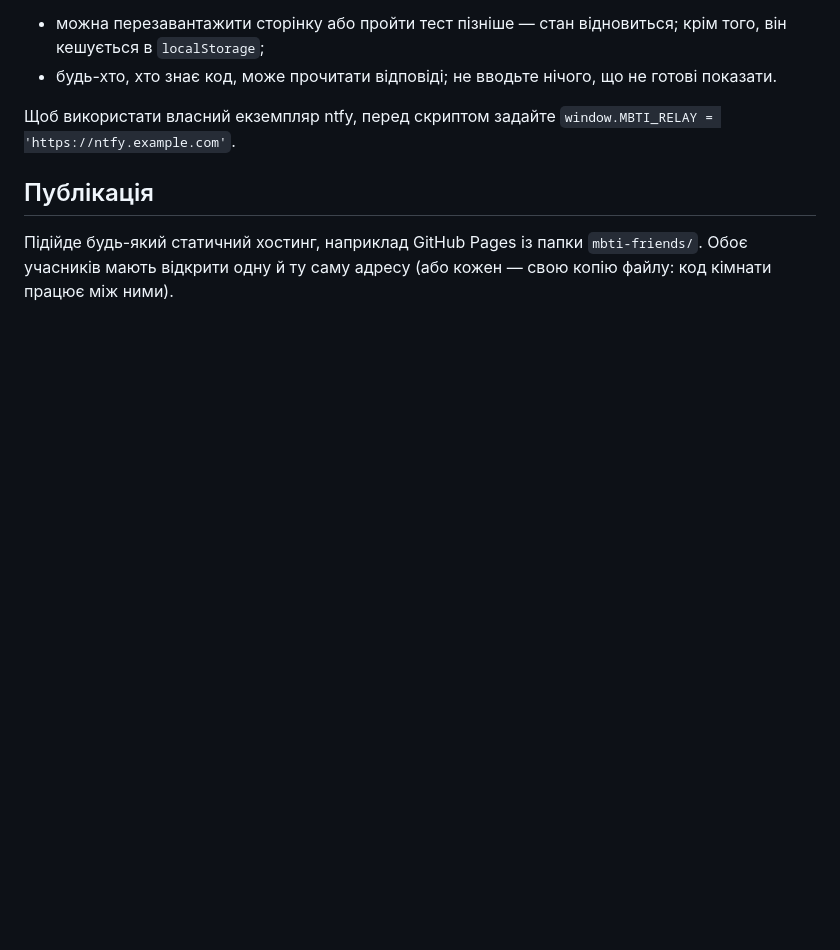
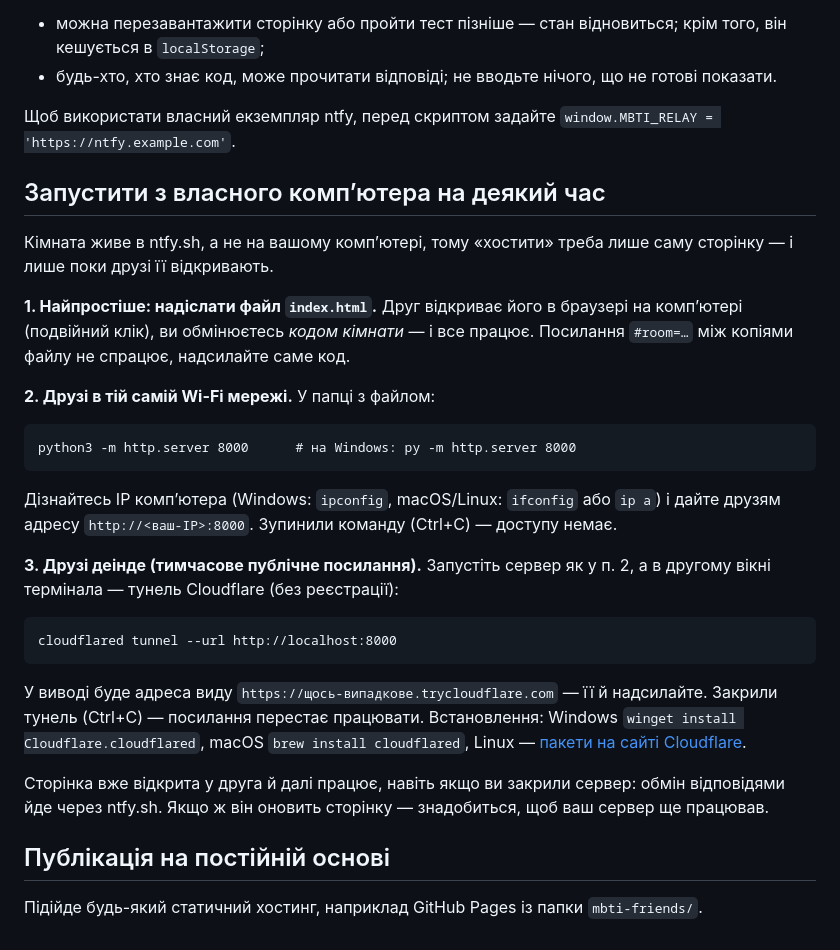
Before and after one commit to kiruhatko/EurovisionCharts, a Markdown page: mbti-friends/README.md, the part around the change. Drawn GitHub-style; blank space fills up the shorter version.

Commit message:
Document temporary local hosting for the MBTI mirror page
Co-Authored-By: Claude Sonnet 5.5 <noreply@anthropic.com>
Claude-Session: https://claude.ai/code/session_01PCkmvbPmCyWMZkyZb4RvNX

````diff
--- a/mbti-friends/README.md
+++ b/mbti-friends/README.md
@@ -34,6 +34,30 @@
 
 Щоб використати власний екземпляр ntfy, перед скриптом задайте `window.MBTI_RELAY = 'https://ntfy.example.com'`.
 
-## Публікація
+## Запустити з власного комп’ютера на деякий час
 
-Підійде будь-який статичний хостинг, наприклад GitHub Pages із папки `mbti-friends/`. Обоє учасників мають відкрити одну й ту саму адресу (або кожен — свою копію файлу: код кімнати працює між ними).
+Кімната живе в ntfy.sh, а не на вашому комп’ютері, тому «хостити» треба лише саму сторінку — і лише поки друзі її відкривають.
+
+**1. Найпростіше: надіслати файл `index.html`.** Друг відкриває його в браузері на комп’ютері (подвійний клік), ви обмінюєтесь *кодом кімнати* — і все працює. Посилання `#room=…` між копіями файлу не спрацює, надсилайте саме код.
+
+**2. Друзі в тій самій Wi-Fi мережі.** У папці з файлом:
+
+```
+python3 -m http.server 8000      # на Windows: py -m http.server 8000
+```
+
+Дізнайтесь IP комп’ютера (Windows: `ipconfig`, macOS/Linux: `ifconfig` або `ip a`) і дайте друзям адресу `http://<ваш-IP>:8000`. Зупинили команду (Ctrl+C) — доступу немає.
+
+**3. Друзі деінде (тимчасове публічне посилання).** Запустіть сервер як у п. 2, а в другому вікні термінала — тунель Cloudflare (без реєстрації):
+
+```
+cloudflared tunnel --url http://localhost:8000
+```
+
+У виводі буде адреса виду `https://щось-випадкове.trycloudflare.com` — її й надсилайте. Закрили тунель (Ctrl+C) — посилання перестає працювати. Встановлення: Windows `winget install Cloudflare.cloudflared`, macOS `brew install cloudflared`, Linux — [пакети на сайті Cloudflare](https://developers.cloudflare.com/cloudflare-one/connections/connect-networks/downloads/).
+
+Сторінка вже відкрита у друга й далі працює, навіть якщо ви закрили сервер: обмін відповідями йде через ntfy.sh. Якщо ж він оновить сторінку — знадобиться, щоб ваш сервер ще працював.
+
+## Публікація на постійній основі
+
+Підійде будь-який статичний хостинг, наприклад GitHub Pages із папки `mbti-friends/`.
````
